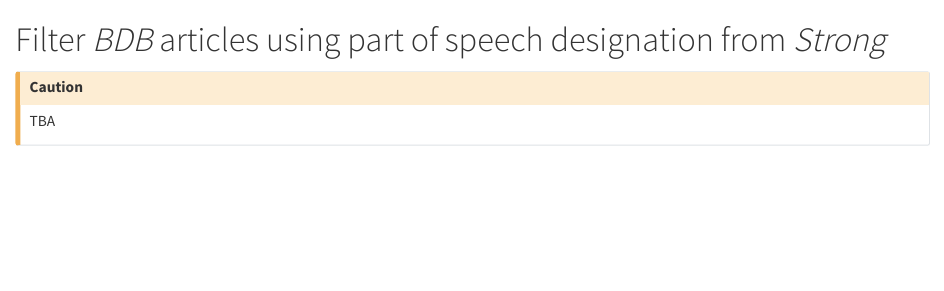
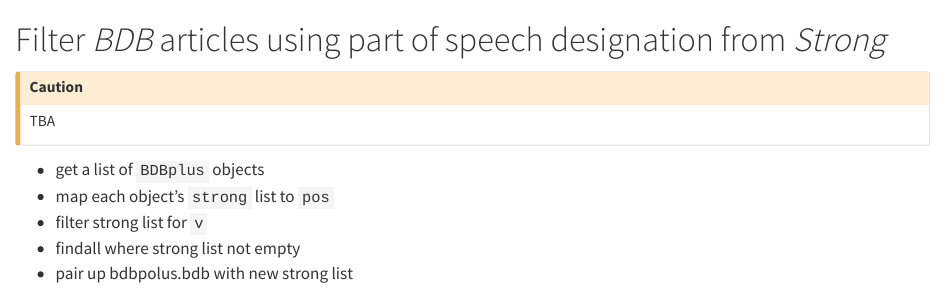
Before and after one commit to neelsmith/BrownDriverBriggs.jl, a Quarto document (quarto/guides/pos.qmd): the page in a window 1100 px wide, from its top. Rendered offline with R 4.5, knitr and Pandoc in place of Quarto, with nearby package versions.

Commit message:
outline guide

```diff
--- a/quarto/guides/pos.qmd
+++ b/quarto/guides/pos.qmd
@@ -3,3 +3,10 @@
 :::{.callout-caution}
 TBA
 :::
+
+
+- get a list of `BDBplus` objects
+- map each object's `strong` list to `pos`
+- filter strong list for `v`
+- findall where strong list not empty
+- pair up bdbpolus.bdb with new strong list
```
